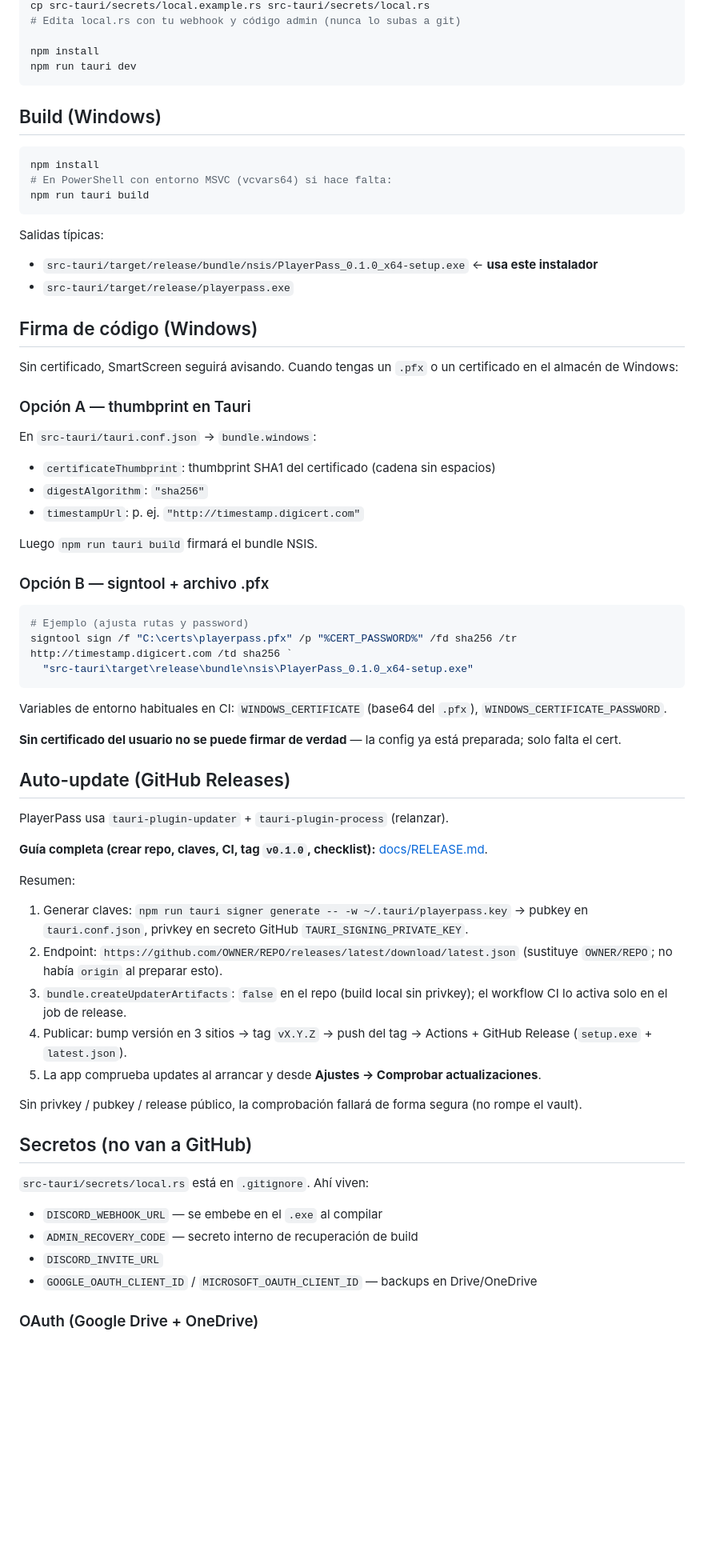
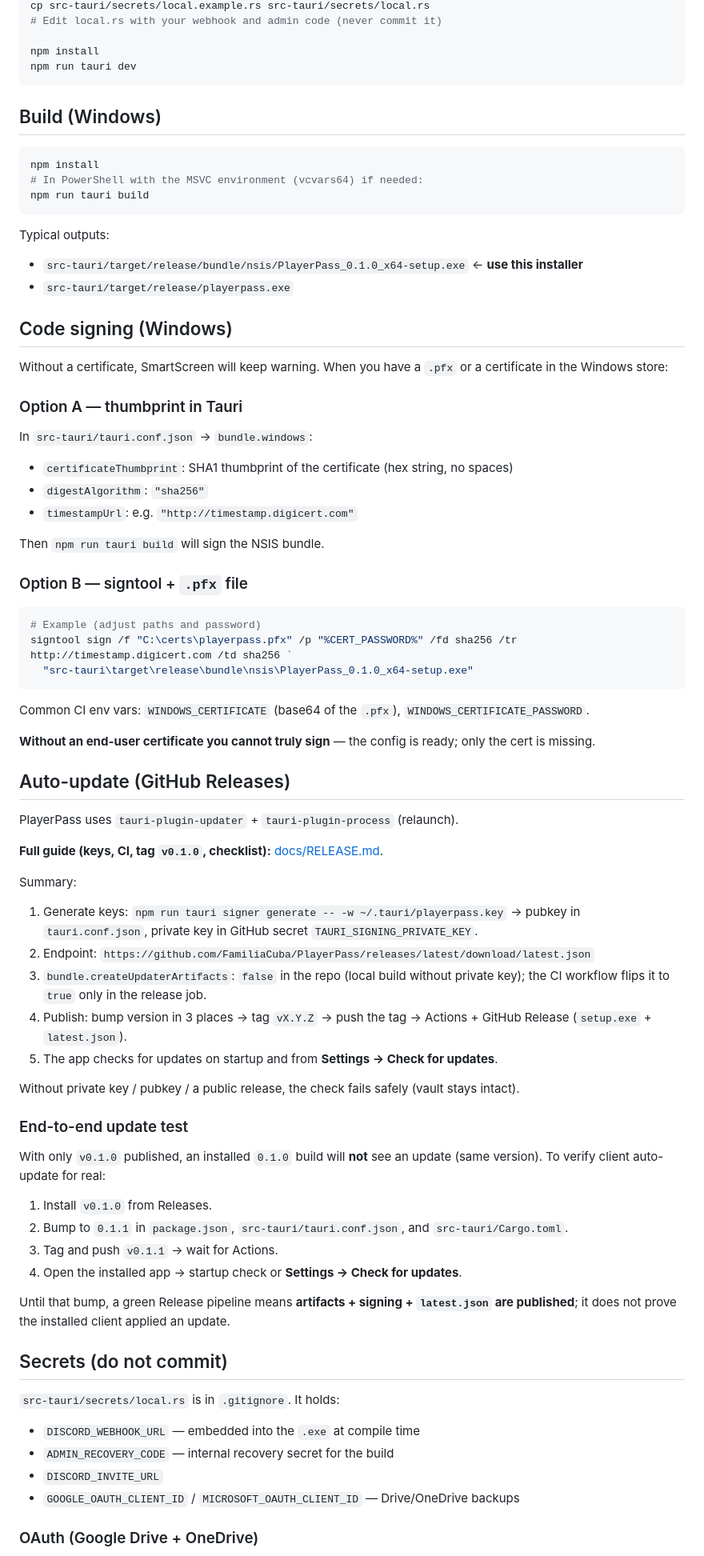
Before and after one commit to FamiliaCuba/PlayerPass, a Markdown page: README.md, the part around one of its changes. Shown at 80% size. Rendered like a GitHub page; blank space fills up the shorter version.

````diff
--- a/README.md
+++ b/README.md
@@ -44,5 +55,5 @@ Si hay Discord de soporte/comunidad, el enlace se configura en `src-tauri/secret
 cp src-tauri/secrets/local.example.rs src-tauri/secrets/local.rs
-# Edita local.rs con tu webhook y código admin (nunca lo subas a git)
+# Edit local.rs with your webhook and admin code (never commit it)
 
 npm install
 npm run tauri dev
@@ -52,65 +63,76 @@ npm run tauri dev
 
 ```bash
 npm install
-# En PowerShell con entorno MSVC (vcvars64) si hace falta:
+# In PowerShell with the MSVC environment (vcvars64) if needed:
 npm run tauri build
 ```
 
-Salidas típicas:
+Typical outputs:
 
-- `src-tauri/target/release/bundle/nsis/PlayerPass_0.1.0_x64-setup.exe` ← **usa este instalador**
+- `src-tauri/target/release/bundle/nsis/PlayerPass_0.1.0_x64-setup.exe` ← **use this installer**
 - `src-tauri/target/release/playerpass.exe`
 
-## Firma de código (Windows)
+## Code signing (Windows)
 
-Sin certificado, SmartScreen seguirá avisando. Cuando tengas un `.pfx` o un certificado en el almacén de Windows:
+Without a certificate, SmartScreen will keep warning. When you have a `.pfx` or a certificate in the Windows store:
 
-### Opción A — thumbprint en Tauri
+### Option A — thumbprint in Tauri
 
-En `src-tauri/tauri.conf.json` → `bundle.windows`:
+In `src-tauri/tauri.conf.json` → `bundle.windows`:
 
-- `certificateThumbprint`: thumbprint SHA1 del certificado (cadena sin espacios)
+- `certificateThumbprint`: SHA1 thumbprint of the certificate (hex string, no spaces)
 - `digestAlgorithm`: `"sha256"`
-- `timestampUrl`: p. ej. `"http://timestamp.digicert.com"`
+- `timestampUrl`: e.g. `"http://timestamp.digicert.com"`
 
-Luego `npm run tauri build` firmará el bundle NSIS.
+Then `npm run tauri build` will sign the NSIS bundle.
 
-### Opción B — signtool + archivo .pfx
+### Option B — signtool + `.pfx` file
 
 ```powershell
-# Ejemplo (ajusta rutas y password)
+# Example (adjust paths and password)
 signtool sign /f "C:\certs\playerpass.pfx" /p "%CERT_PASSWORD%" /fd sha256 /tr http://timestamp.digicert.com /td sha256 `
   "src-tauri\target\release\bundle\nsis\PlayerPass_0.1.0_x64-setup.exe"
 ```
 
-Variables de entorno habituales en CI: `WINDOWS_CERTIFICATE` (base64 del `.pfx`), `WINDOWS_CERTIFICATE_PASSWORD`.
+Common CI env vars: `WINDOWS_CERTIFICATE` (base64 of the `.pfx`), `WINDOWS_CERTIFICATE_PASSWORD`.
 
-**Sin certificado del usuario no se puede firmar de verdad** — la config ya está preparada; solo falta el cert.
+**Without an end-user certificate you cannot truly sign** — the config is ready; only the cert is missing.
 
 ## Auto-update (GitHub Releases)
 
-PlayerPass usa `tauri-plugin-updater` + `tauri-plugin-process` (relanzar).
+PlayerPass uses `tauri-plugin-updater` + `tauri-plugin-process` (relaunch).
 
-**Guía completa (crear repo, claves, CI, tag `v0.1.0`, checklist):** [docs/RELEASE.md](docs/RELEASE.md).
+**Full guide (keys, CI, tag `v0.1.0`, checklist):** [docs/RELEASE.md](docs/RELEASE.md).
 
-Resumen:
+Summary:
 
-1. Generar claves: `npm run tauri signer generate -- -w ~/.tauri/playerpass.key` → pubkey en `tauri.conf.json`, privkey en secreto GitHub `TAURI_SIGNING_PRIVATE_KEY`.
-2. Endpoint: `https://github.com/OWNER/REPO/releases/latest/download/latest.json` (sustituye `OWNER/REPO`; no había `origin` al preparar esto).
-3. `bundle.createUpdaterArtifacts`: `false` en el repo (build local sin privkey); el workflow CI lo activa solo en el job de release.
-4. Publicar: bump versión en 3 sitios → tag `vX.Y.Z` → push del tag → Actions + GitHub Release (`setup.exe` + `latest.json`).
-5. La app comprueba updates al arrancar y desde **Ajustes → Comprobar actualizaciones**.
+1. Generate keys: `npm run tauri signer generate -- -w ~/.tauri/playerpass.key` → pubkey in `tauri.conf.json`, private key in GitHub secret `TAURI_SIGNING_PRIVATE_KEY`.
+2. Endpoint: `https://github.com/FamiliaCuba/PlayerPass/releases/latest/download/latest.json`
+3. `bundle.createUpdaterArtifacts`: `false` in the repo (local build without private key); the CI workflow flips it to `true` only in the release job.
+4. Publish: bump version in 3 places → tag `vX.Y.Z` → push the tag → Actions + GitHub Release (`setup.exe` + `latest.json`).
+5. The app checks for updates on startup and from **Settings → Check for updates**.
 
-Sin privkey / pubkey / release público, la comprobación fallará de forma segura (no rompe el vault).
+Without private key / pubkey / a public release, the check fails safely (vault stays intact).
 
-## Secretos (no van a GitHub)
+### End-to-end update test
 
-`src-tauri/secrets/local.rs` está en `.gitignore`. Ahí viven:
+With only `v0.1.0` published, an installed `0.1.0` build will **not** see an update (same version). To verify client auto-update for real:
 
-- `DISCORD_WEBHOOK_URL` — se embebe en el `.exe` al compilar
-- `ADMIN_RECOVERY_CODE` — secreto interno de recuperación de build
+1. Install `v0.1.0` from Releases.
+2. Bump to `0.1.1` in `package.json`, `src-tauri/tauri.conf.json`, and `src-tauri/Cargo.toml`.
+3. Tag and push `v0.1.1` → wait for Actions.
+4. Open the installed app → startup check or **Settings → Check for updates**.
+
+Until that bump, a green Release pipeline means **artifacts + signing + `latest.json` are published**; it does not prove the installed client applied an update.
+
+## Secrets (do not commit)
+
+`src-tauri/secrets/local.rs` is in `.gitignore`. It holds:
+
+- `DISCORD_WEBHOOK_URL` — embedded into the `.exe` at compile time
+- `ADMIN_RECOVERY_CODE` — internal recovery secret for the build
 - `DISCORD_INVITE_URL`
-- `GOOGLE_OAUTH_CLIENT_ID` / `MICROSOFT_OAUTH_CLIENT_ID` — backups en Drive/OneDrive
+- `GOOGLE_OAUTH_CLIENT_ID` / `MICROSOFT_OAUTH_CLIENT_ID` — Drive/OneDrive backups
 
 ### OAuth (Google Drive + OneDrive)
 
````
Also changed, not shown: other parts of README.md (+52 -41 lines), docs/RELEASE.md (+94 -83 lines), docs/screenshots/playerpass.png (added), 1 other file.
